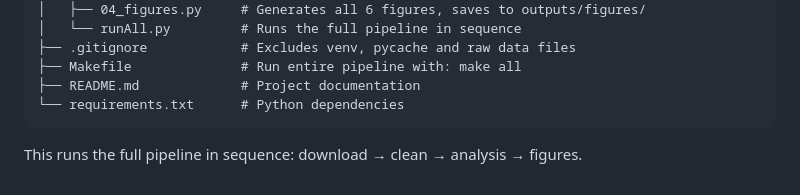
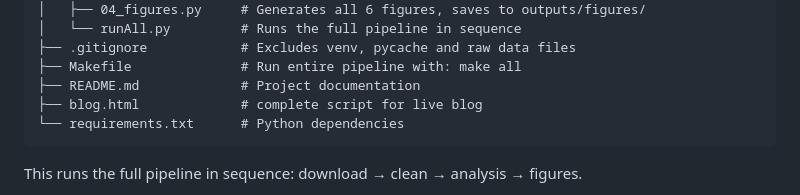
Before and after one commit to dcf204/Empirical-Project-EV-transition-analysis-, a Markdown page: README.md, the part around the change. Rendered like a GitHub page.

Commit message:
Add blog.html to project structure in README

````diff
--- a/README.md
+++ b/README.md
@@ -29,6 +29,7 @@ Empirical-Project-EV-transition-analysis-/
 ├── .gitignore            # Excludes venv, pycache and raw data files
 ├── Makefile              # Run entire pipeline with: make all
 ├── README.md             # Project documentation
+├── blog.html             # complete script for live blog
 └── requirements.txt      # Python dependencies
 ```
 
````
